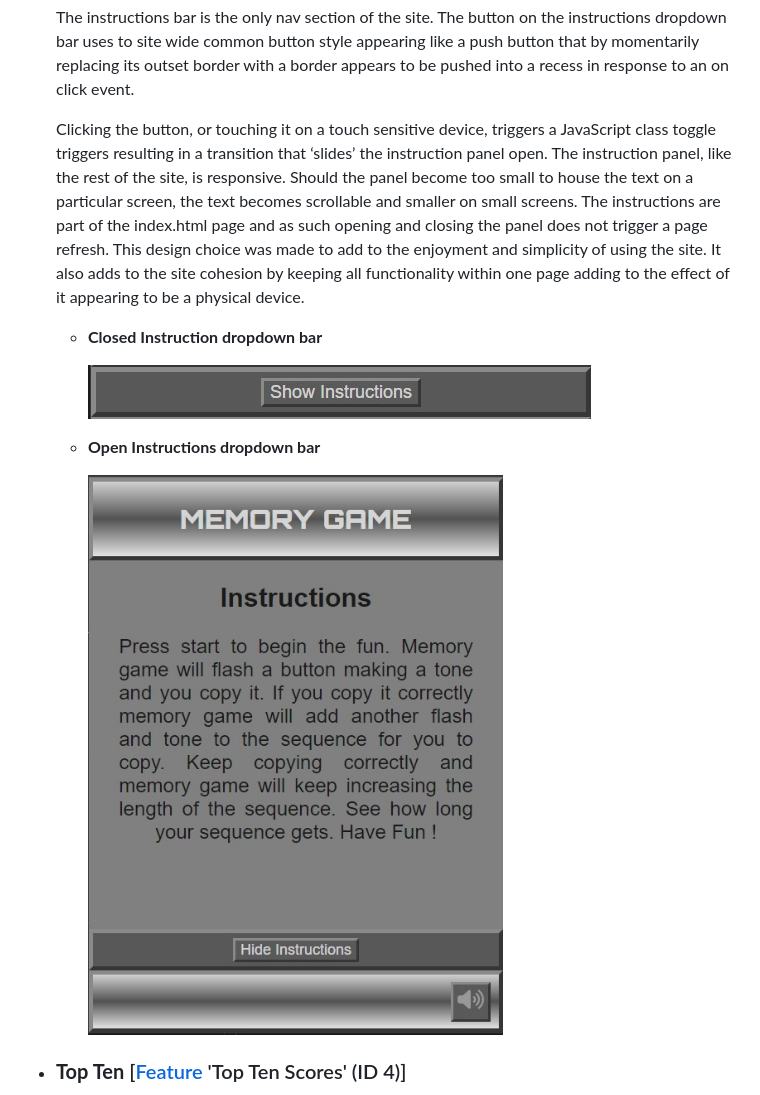
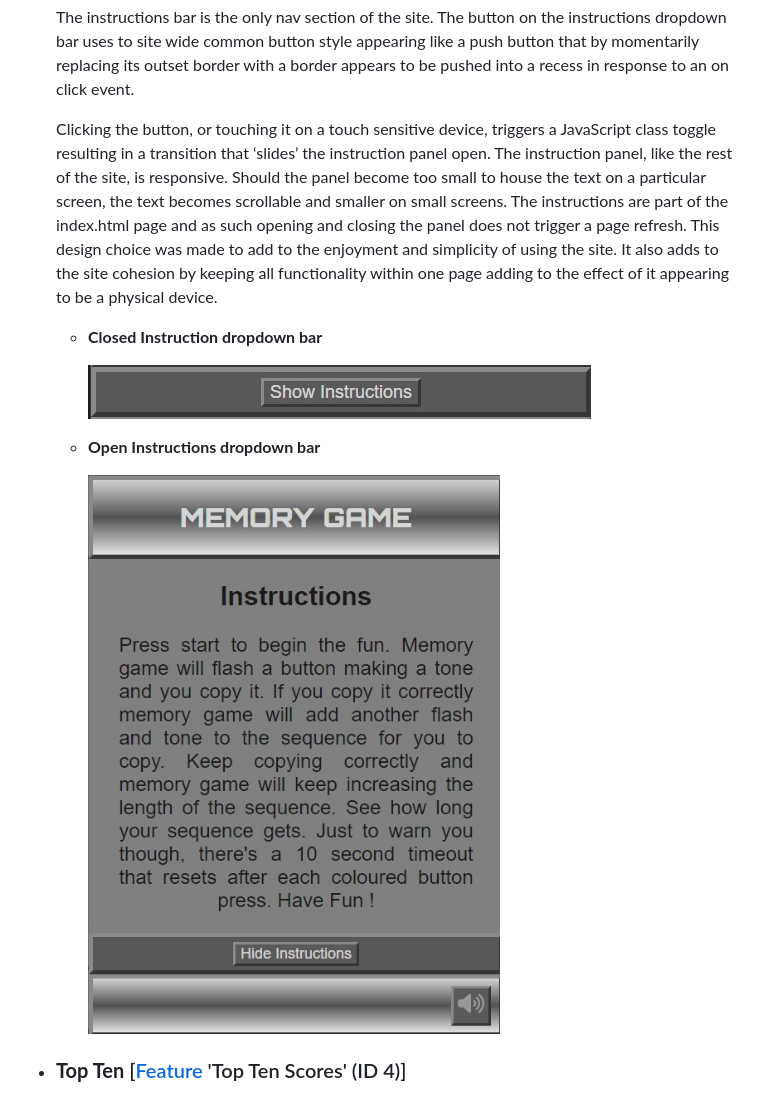
Before and after one commit to Stephen-J-Whitaker/memory-game, a Markdown page: README.md, the part around the change. Rendered like a GitHub page; pictures changed too: docs/images/readme-open-instructions.jpg.

Commit message:
Docs: Replace open instructions image in readme

```diff
--- a/README.md
+++ b/README.md
@@ -200,7 +200,7 @@ The game is extremely easy to learn for those who are new to it and the combinat
 
     The instructions bar is the only nav section of the site. The button on the instructions dropdown bar uses to site wide common button style appearing like a push button that by momentarily replacing its outset border with a border appears to be pushed into a recess in response to an on click event.
 
-    Clicking the button, or touching it on a touch sensitive device, triggers a JavaScript class toggle triggers resulting in a transition that ‘slides’ the instruction panel open. The instruction panel, like the rest of the site, is responsive. Should the panel become too small to house the text on a particular screen, the text becomes scrollable and smaller on small screens. The instructions are part of the index.html page and as such opening and closing the panel does not trigger a page refresh. This design choice was made to add to the enjoyment and simplicity of using the site. It also adds to the site cohesion by keeping all functionality within one page adding to the effect of it appearing to be a physical device.
+    Clicking the button, or touching it on a touch sensitive device, triggers a JavaScript class toggle resulting in a transition that ‘slides’ the instruction panel open. The instruction panel, like the rest of the site, is responsive. Should the panel become too small to house the text on a particular screen, the text becomes scrollable and smaller on small screens. The instructions are part of the index.html page and as such opening and closing the panel does not trigger a page refresh. This design choice was made to add to the enjoyment and simplicity of using the site. It also adds to the site cohesion by keeping all functionality within one page adding to the effect of it appearing to be a physical device.
 
     - **Closed Instruction dropdown bar**
 
```
